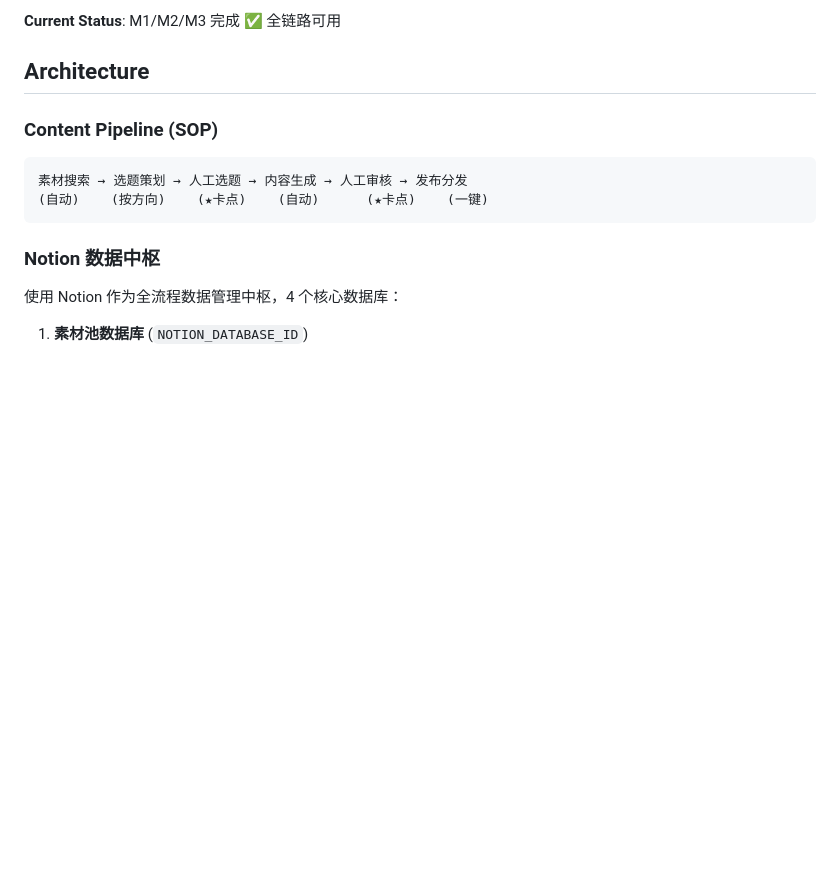
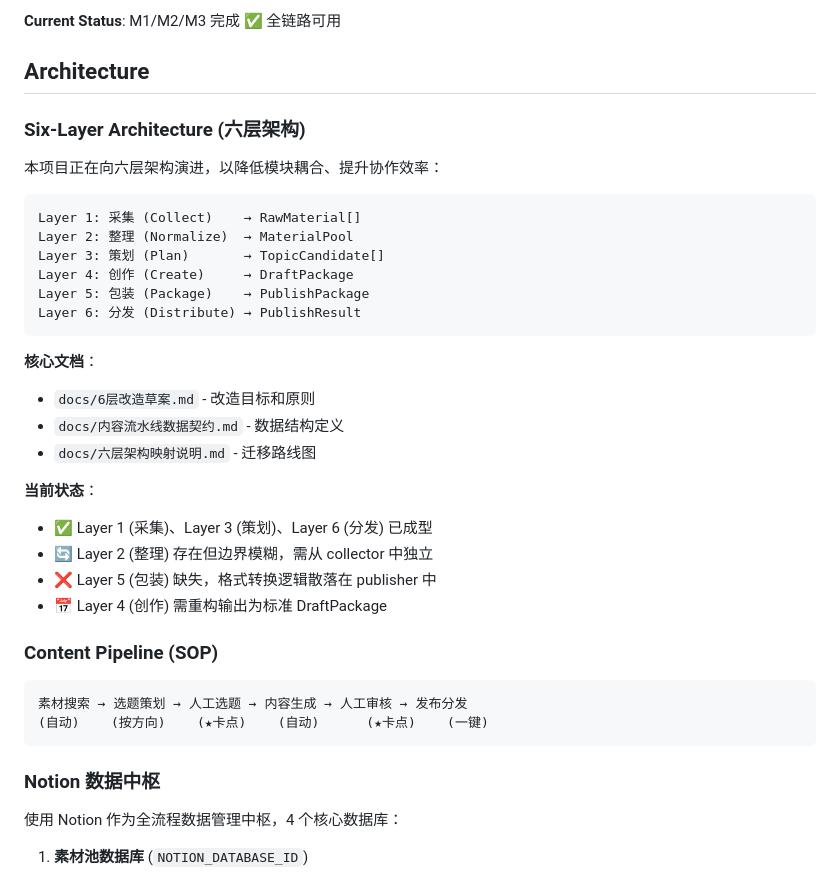
Before and after one commit to sunshine473/test2, a Markdown page: CLAUDE.md, the part around the change. Drawn GitHub-style; blank space fills up the shorter version.

Commit message:
docs: 更新 CLAUDE.md 添加六层架构说明
- 在 Architecture 章节添加六层架构概述
- 说明当前各层实现状态
- 引用核心架构文档

Co-Authored-By: Claude Opus 4.6 <noreply@anthropic.com>

````diff
--- a/CLAUDE.md
+++ b/CLAUDE.md
@@ -9,6 +9,30 @@ This file provides guidance to Claude Code (claude.ai/code) when working with co
 **Current Status**: M1/M2/M3 完成 ✅ 全链路可用
 
 ## Architecture
+
+### Six-Layer Architecture (六层架构)
+
+本项目正在向六层架构演进，以降低模块耦合、提升协作效率：
+
+```
+Layer 1: 采集 (Collect)    → RawMaterial[]
+Layer 2: 整理 (Normalize)  → MaterialPool
+Layer 3: 策划 (Plan)       → TopicCandidate[]
+Layer 4: 创作 (Create)     → DraftPackage
+Layer 5: 包装 (Package)    → PublishPackage
+Layer 6: 分发 (Distribute) → PublishResult
+```
+
+**核心文档**：
+- `docs/6层改造草案.md` - 改造目标和原则
+- `docs/内容流水线数据契约.md` - 数据结构定义
+- `docs/六层架构映射说明.md` - 迁移路线图
+
+**当前状态**：
+- ✅ Layer 1 (采集)、Layer 3 (策划)、Layer 6 (分发) 已成型
+- 🔄 Layer 2 (整理) 存在但边界模糊，需从 collector 中独立
+- ❌ Layer 5 (包装) 缺失，格式转换逻辑散落在 publisher 中
+- 📅 Layer 4 (创作) 需重构输出为标准 DraftPackage
 
 ### Content Pipeline (SOP)
 
````
